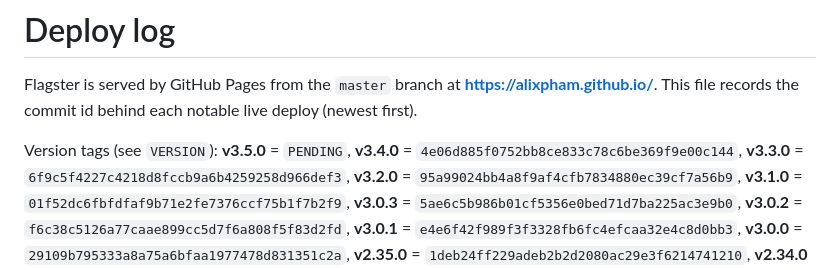
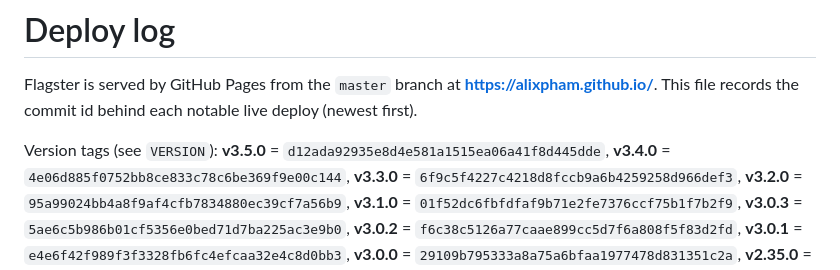
Before and after one commit to alixpham/alixpham.github.io, a Markdown page: DEPLOY.md, the part around one of its changes. GitHub-like rendering.

```diff
--- a/DEPLOY.md
+++ b/DEPLOY.md
@@ -4,7 +4,7 @@ Flagster is served by GitHub Pages from the `master` branch at
 **https://alixpham.github.io/**. This file records the commit id behind each
 notable live deploy (newest first).
 
-Version tags (see `VERSION`): **v3.5.0** = `PENDING`,
+Version tags (see `VERSION`): **v3.5.0** = `d12ada92935e8d4e581a1515ea06a41f8d445dde`,
 **v3.4.0** = `4e06d885f0752bb8ce833c78c6be369f9e00c144`,
 **v3.3.0** = `6f9c5f4227c4218d8fccb9a6b4259258d966def3`,
 **v3.2.0** = `95a99024bb4a8f9af4cfb7834880ec39cf7a56b9`,
```
Also changed, not shown: other parts of DEPLOY.md (+1 -1 lines).
